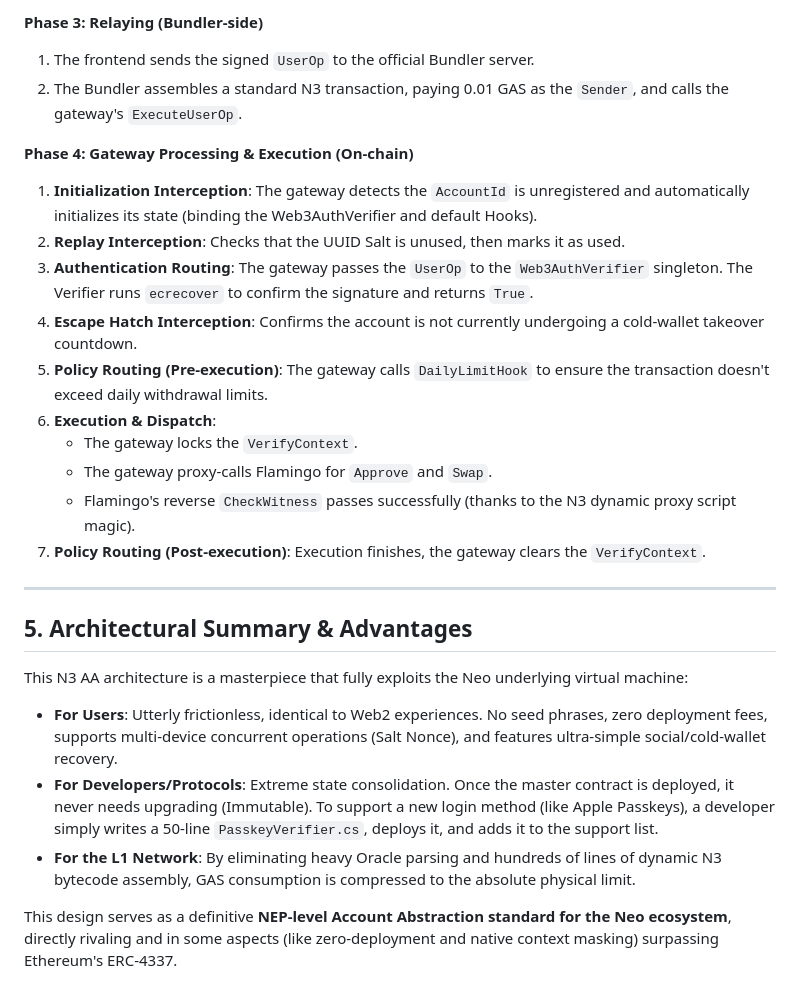
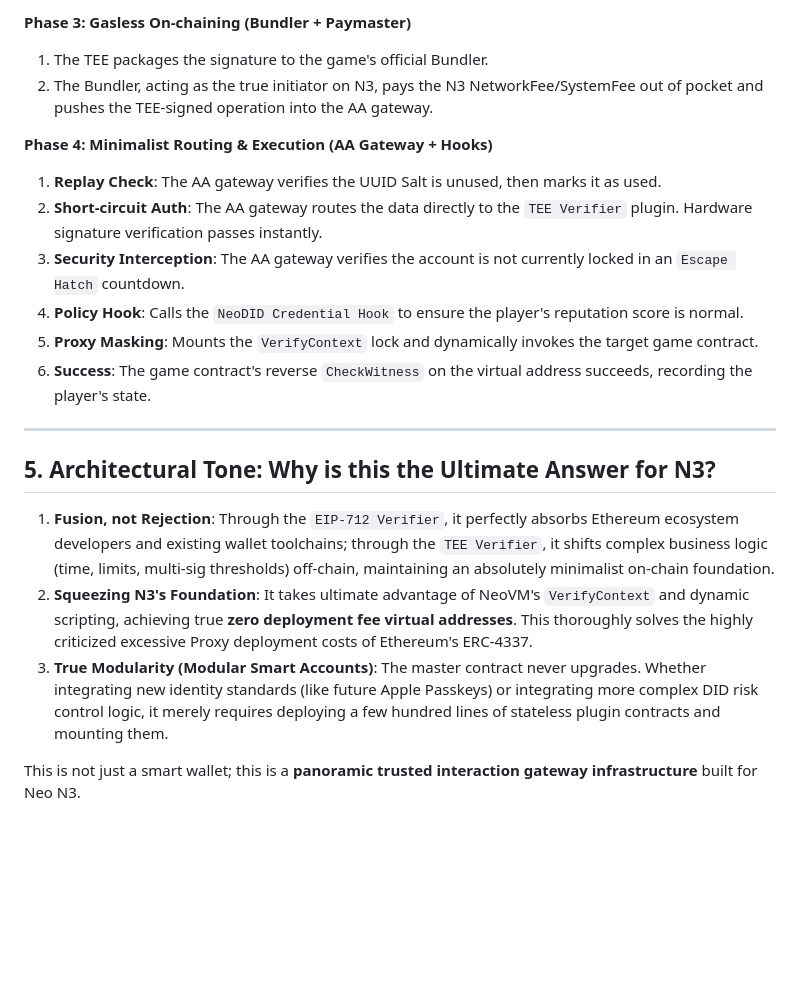
Before and after one commit to r3e-network/neo-abstract-account, a Markdown page: docs/AA_V3_ARCHITECTURE.en.md, the part around one of its changes. GitHub-like rendering; blank space fills up the shorter version.

```diff
--- a/docs/AA_V3_ARCHITECTURE.en.md
+++ b/docs/AA_V3_ARCHITECTURE.en.md
@@ -83,28 +82,22 @@ Here is an example of **"A new user swapping NEO to FLM on Flamingo using Web3Au
 
-**Phase 3: Relaying (Bundler-side)**
-1. The frontend sends the signed `UserOp` to the official Bundler server.
-2. The Bundler assembles a standard N3 transaction, paying 0.01 GAS as the `Sender`, and calls the gateway's `ExecuteUserOp`.
+**Phase 3: Gasless On-chaining (Bundler + Paymaster)**
+1. The TEE packages the signature to the game's official Bundler.
+2. The Bundler, acting as the true initiator on N3, pays the N3 NetworkFee/SystemFee out of pocket and pushes the TEE-signed operation into the AA gateway.
 
-**Phase 4: Gateway Processing & Execution (On-chain)**
-1. **Initialization Interception**: The gateway detects the `AccountId` is unregistered and automatically initializes its state (binding the Web3AuthVerifier and default Hooks).
-2. **Replay Interception**: Checks that the UUID Salt is unused, then marks it as used.
-3. **Authentication Routing**: The gateway passes the `UserOp` to the `Web3AuthVerifier` singleton. The Verifier runs `ecrecover` to confirm the signature and returns `True`.
-4. **Escape Hatch Interception**: Confirms the account is not currently undergoing a cold-wallet takeover countdown.
-5. **Policy Routing (Pre-execution)**: The gateway calls `DailyLimitHook` to ensure the transaction doesn't exceed daily withdrawal limits.
-6. **Execution & Dispatch**:
-   * The gateway locks the `VerifyContext`.
-   * The gateway proxy-calls Flamingo for `Approve` and `Swap`.
-   * Flamingo's reverse `CheckWitness` passes successfully (thanks to the N3 dynamic proxy script magic).
-7. **Policy Routing (Post-execution)**: Execution finishes, the gateway clears the `VerifyContext`.
+**Phase 4: Minimalist Routing & Execution (AA Gateway + Hooks)**
+1. **Replay Check**: The AA gateway verifies the UUID Salt is unused, then marks it as used.
+2. **Short-circuit Auth**: The AA gateway routes the data directly to the `TEE Verifier` plugin. Hardware signature verification passes instantly.
+3. **Security Interception**: The AA gateway verifies the account is not currently locked in an `Escape Hatch` countdown.
+4. **Policy Hook**: Calls the `NeoDID Credential Hook` to ensure the player's reputation score is normal.
+5. **Proxy Masking**: Mounts the `VerifyContext` lock and dynamically invokes the target game contract.
+6. **Success**: The game contract's reverse `CheckWitness` on the virtual address succeeds, recording the player's state.
 
 ---
 
-## 5. Architectural Summary & Advantages
+## 5. Architectural Tone: Why is this the Ultimate Answer for N3?
 
-This N3 AA architecture is a masterpiece that fully exploits the Neo underlying virtual machine:
+1. **Fusion, not Rejection**: Through the `EIP-712 Verifier`, it perfectly absorbs Ethereum ecosystem developers and existing wallet toolchains; through the `TEE Verifier`, it shifts complex business logic (time, limits, multi-sig thresholds) off-chain, maintaining an absolutely minimalist on-chain foundation.
+2. **Squeezing N3's Foundation**: It takes ultimate advantage of NeoVM's `VerifyContext` and dynamic scripting, achieving true **zero deployment fee virtual addresses**. This thoroughly solves the highly criticized excessive Proxy deployment costs of Ethereum's ERC-4337.
+3. **True Modularity (Modular Smart Accounts)**: The master contract never upgrades. Whether integrating new identity standards (like future Apple Passkeys) or integrating more complex DID risk control logic, it merely requires deploying a few hundred lines of stateless plugin contracts and mounting them.
 
-* **For Users**: Utterly frictionless, identical to Web2 experiences. No seed phrases, zero deployment fees, supports multi-device concurrent operations (Salt Nonce), and features ultra-simple social/cold-wallet recovery.
-* **For Developers/Protocols**: Extreme state consolidation. Once the master contract is deployed, it never needs upgrading (Immutable). To support a new login method (like Apple Passkeys), a developer simply writes a 50-line `PasskeyVerifier.cs`, deploys it, and adds it to the support list.
-* **For the L1 Network**: By eliminating heavy Oracle parsing and hundreds of lines of dynamic N3 bytecode assembly, GAS consumption is compressed to the absolute physical limit.
-
-This design serves as a definitive **NEP-level Account Abstraction standard for the Neo ecosystem**, directly rivaling and in some aspects (like zero-deployment and native context masking) surpassing Ethereum's ERC-4337.
+This is not just a smart wallet; this is a **panoramic trusted interaction gateway infrastructure** built for Neo N3.
```
Also changed, not shown: other parts of docs/AA_V3_ARCHITECTURE.en.md (+60 -61 lines).
